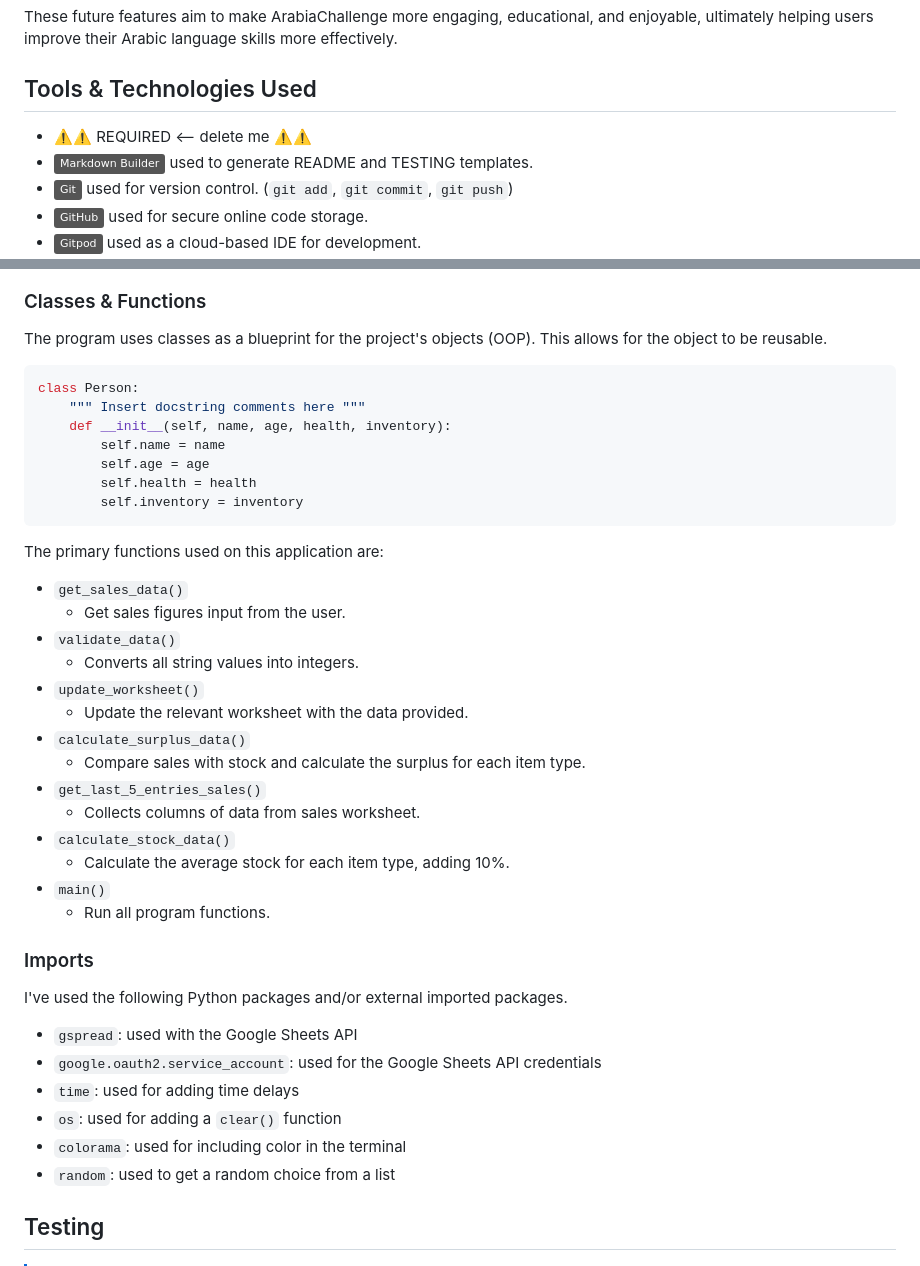
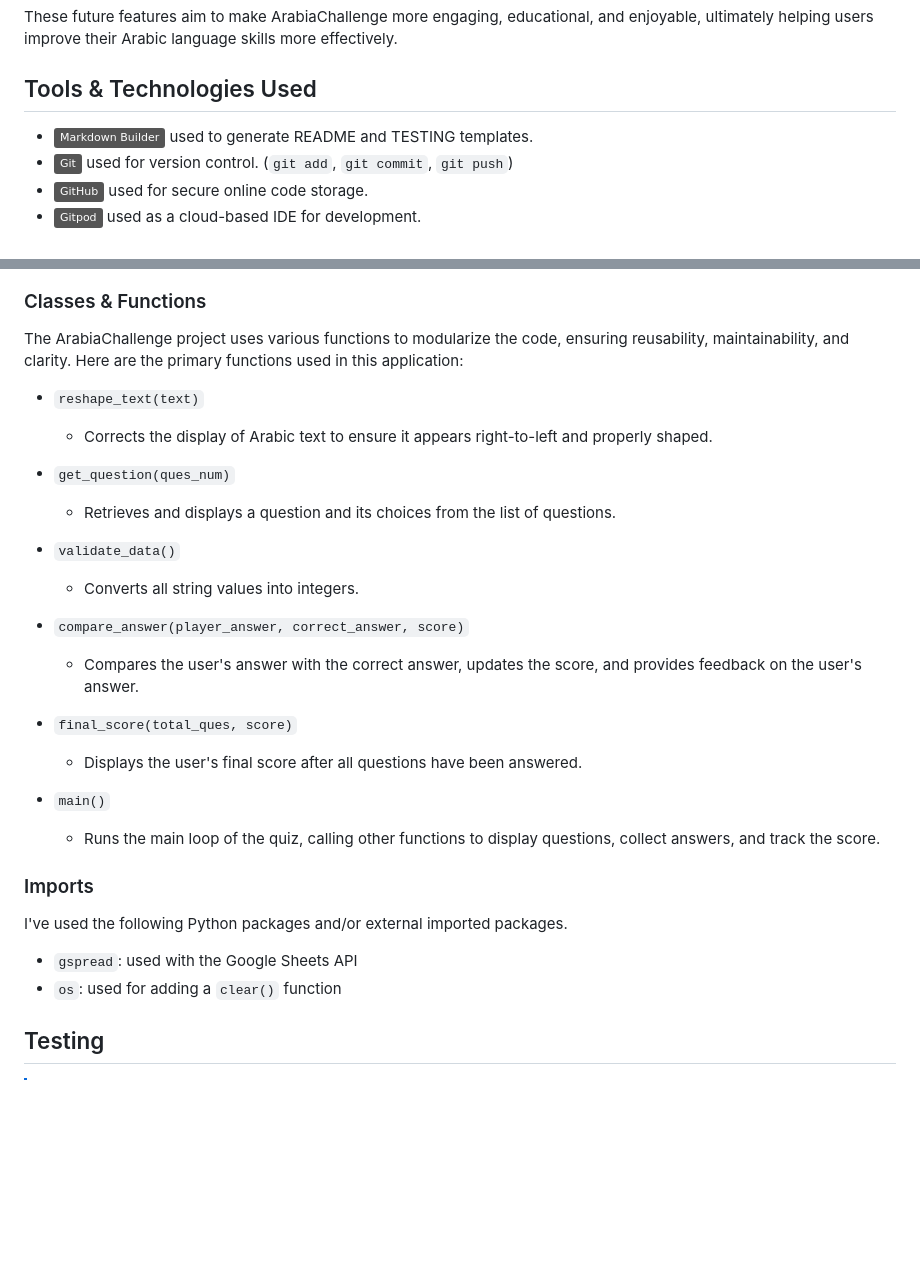
Before and after one commit to ibra8080/ArabiaChallenge, a Markdown page: README.md, 2 parts joined by grey strips. Drawn GitHub-style; badges without logos; blank space fills up the shorter version.

Commit message:
Update Readme.md with Classes & Funtions

````diff
--- a/README.md
+++ b/README.md
@@ -172,7 +172,6 @@ These future features aim to make ArabiaChallenge more engaging, educational, an
 ## Tools & Technologies Used
 
 
-- ⚠️⚠️ REQUIRED <-- delete me ⚠️⚠️
 - [![Markdown Builder](https://img.shields.io/badge/Markdown_Builder-grey?logo=markdown&logoColor=000000)](https://tim.2bn.dev/markdown-builder) used to generate README and TESTING templates.
 - [![Git](https://img.shields.io/badge/Git-grey?logo=git&logoColor=F05032)](https://git-scm.com) used for version control. (`git add`, `git commit`, `git push`)
 - [![GitHub](https://img.shields.io/badge/GitHub-grey?logo=github&logoColor=181717)](https://github.com) used for secure online code storage.
@@ -196,45 +195,29 @@ Below is the flowchart of the main process of this Python program. It shows the
 
 ### Classes & Functions
 
-The program uses classes as a blueprint for the project's objects (OOP). This allows for the object to be reusable.
+The ArabiaChallenge project uses various functions to modularize the code, ensuring reusability, maintainability, and clarity. Here are the primary functions used in this application:
 
-```python
-class Person:
-    """ Insert docstring comments here """
-    def __init__(self, name, age, health, inventory):
-        self.name = name
-        self.age = age
-        self.health = health
-        self.inventory = inventory
-```
-
-The primary functions used on this application are:
-
-- `get_sales_data()`
-    - Get sales figures input from the user.
+- `reshape_text(text)`
+  - Corrects the display of Arabic text to ensure it appears right-to-left and properly shaped.
+- `get_question(ques_num)`
+    - Retrieves and displays a question and its choices from the list of questions.
 - `validate_data()`
     - Converts all string values into integers.
-- `update_worksheet()`
-    - Update the relevant worksheet with the data provided.
-- `calculate_surplus_data()`
-    - Compare sales with stock and calculate the surplus for each item type.
-- `get_last_5_entries_sales()`
-    - Collects columns of data from sales worksheet.
-- `calculate_stock_data()`
-    -  Calculate the average stock for each item type, adding 10%.
+- `compare_answer(player_answer, correct_answer, score)`
+  - Compares the user's answer with the correct answer, updates the score, and provides feedback on the user's answer.
+
+- `final_score(total_ques, score)`
+  - Displays the user's final score after all questions have been answered.
+
 - `main()`
-    - Run all program functions.
+  - Runs the main loop of the quiz, calling other functions to display questions, collect answers, and track the score.
 
 ### Imports
 
 I've used the following Python packages and/or external imported packages.
 
 - `gspread`: used with the Google Sheets API
-- `google.oauth2.service_account`: used for the Google Sheets API credentials
-- `time`: used for adding time delays
 - `os`: used for adding a `clear()` function
-- `colorama`: used for including color in the terminal
-- `random`: used to get a random choice from a list
 
 ## Testing
 
````
